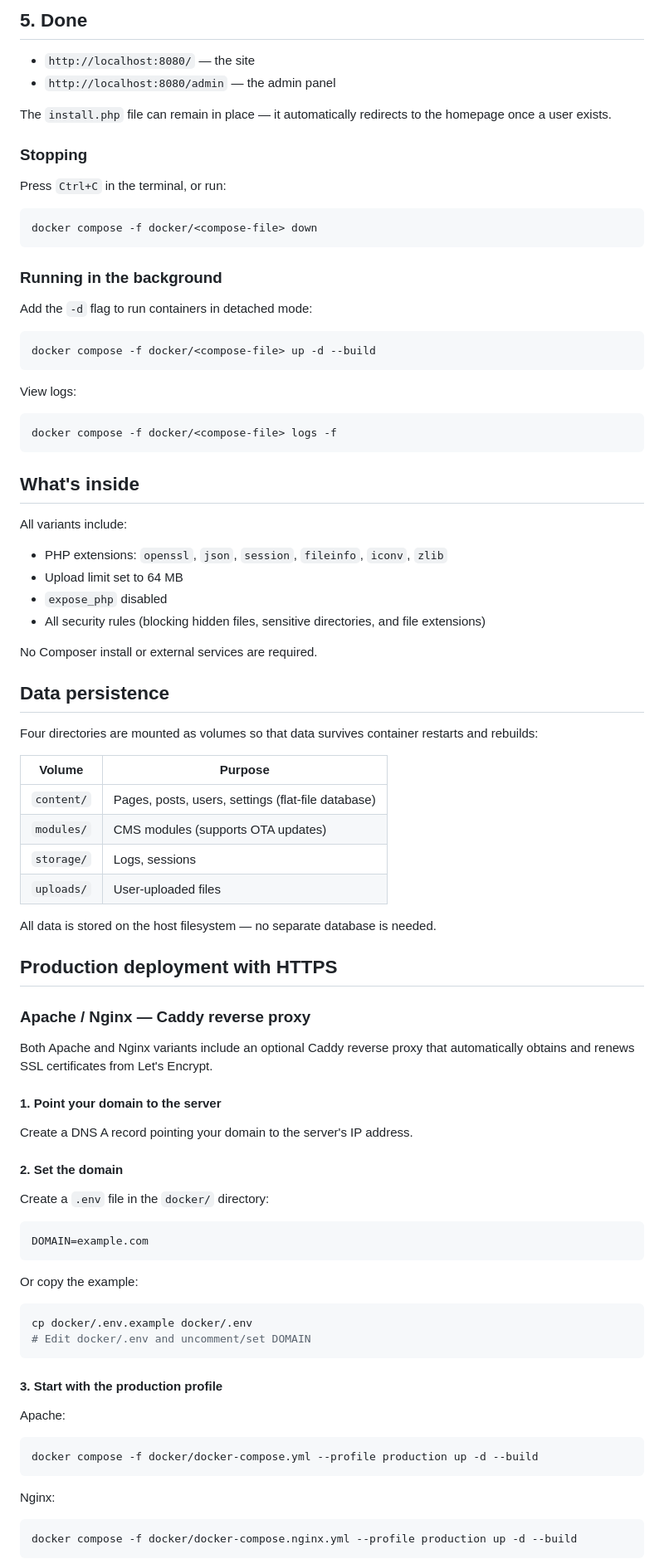
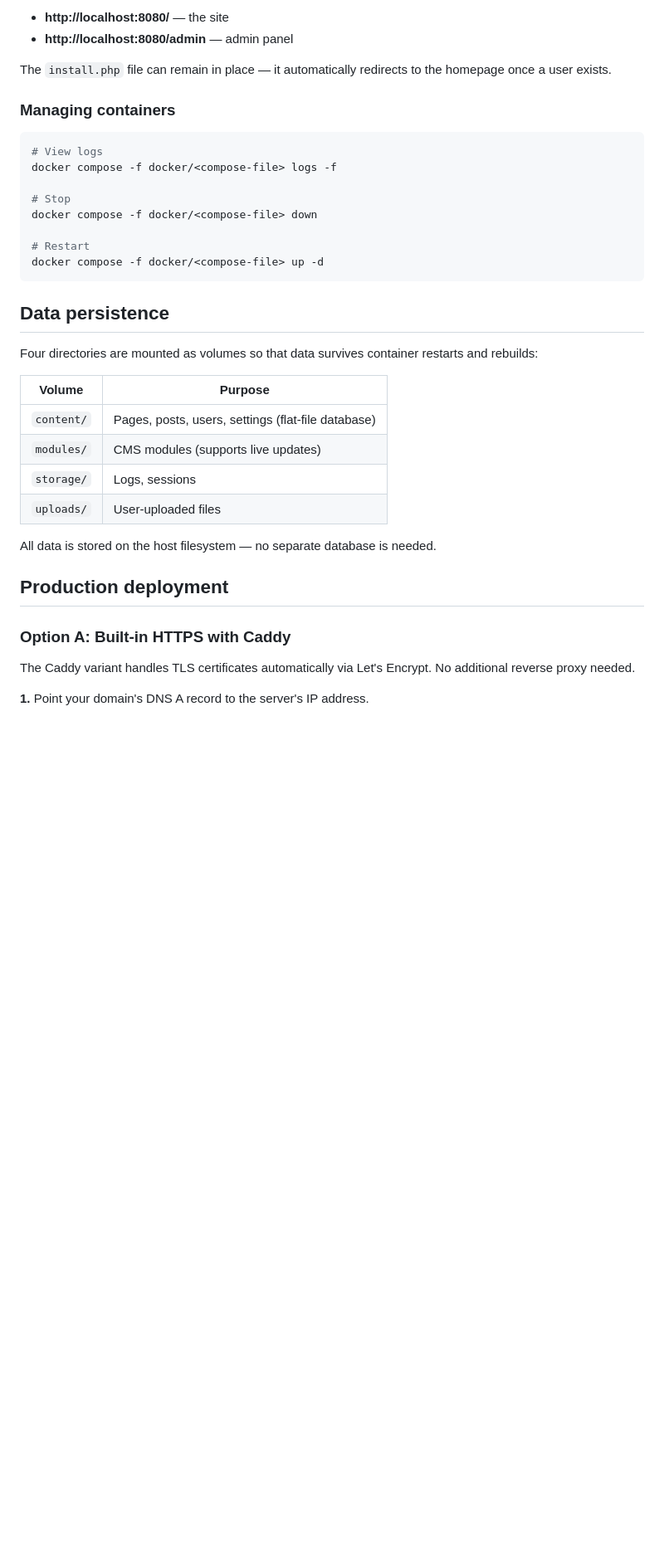
Before and after one commit to belomaxorka/mantra, a Markdown page: docs/install/DOCKER.md, the part around one of its changes. Shown at 83% size. Drawn GitHub-style; blank space fills up the shorter version.

````diff
--- a/docs/install/DOCKER.md
+++ b/docs/install/DOCKER.md
@@ -86,43 +81,21 @@ After submitting, the installer creates all necessary directories, writes the co
 
-## 5. Done
-
-- `http://localhost:8080/` — the site
-- `http://localhost:8080/admin` — the admin panel
+- **http://localhost:8080/** — the site
+- **http://localhost:8080/admin** — admin panel
 
 The `install.php` file can remain in place — it automatically redirects to the homepage once a user exists.
 
-### Stopping
-
-Press `Ctrl+C` in the terminal, or run:
+### Managing containers
 
 ```bash
+# View logs
+docker compose -f docker/<compose-file> logs -f
+
+# Stop
 docker compose -f docker/<compose-file> down
+
+# Restart
+docker compose -f docker/<compose-file> up -d
 ```
-
-### Running in the background
-
-Add the `-d` flag to run containers in detached mode:
-
-```bash
-docker compose -f docker/<compose-file> up -d --build
-```
-
-View logs:
-
-```bash
-docker compose -f docker/<compose-file> logs -f
-```
-
-## What's inside
-
-All variants include:
-
-- PHP extensions: `openssl`, `json`, `session`, `fileinfo`, `iconv`, `zlib`
-- Upload limit set to 64 MB
-- `expose_php` disabled
-- All security rules (blocking hidden files, sensitive directories, and file extensions)
-
-No Composer install or external services are required.
 
 ## Data persistence
 
@@ -131,48 +104,17 @@ Four directories are mounted as volumes so that data survives container restarts
 | Volume | Purpose |
 |---|---|
 | `content/` | Pages, posts, users, settings (flat-file database) |
-| `modules/` | CMS modules (supports OTA updates) |
+| `modules/` | CMS modules (supports live updates) |
 | `storage/` | Logs, sessions |
 | `uploads/` | User-uploaded files |
 
 All data is stored on the host filesystem — no separate database is needed.
 
-## Production deployment with HTTPS
+## Production deployment
 
-### Apache / Nginx — Caddy reverse proxy
+### Option A: Built-in HTTPS with Caddy
 
-Both Apache and Nginx variants include an optional Caddy reverse proxy that automatically obtains and renews SSL certificates from Let's Encrypt.
+The Caddy variant handles TLS certificates automatically via Let's Encrypt. No additional reverse proxy needed.
 
-#### 1. Point your domain to the server
+**1.** Point your domain's DNS A record to the server's IP address.
 
-Create a DNS A record pointing your domain to the server's IP address.
-
-#### 2. Set the domain
-
-Create a `.env` file in the `docker/` directory:
-
-```
-DOMAIN=example.com
-```
-
-Or copy the example:
-
-```bash
-cp docker/.env.example docker/.env
-# Edit docker/.env and uncomment/set DOMAIN
-```
-
-#### 3. Start with the production profile
-
-Apache:
-
-```bash
-docker compose -f docker/docker-compose.yml --profile production up -d --build
-```
-
-Nginx:
-
-```bash
-docker compose -f docker/docker-compose.nginx.yml --profile production up -d --build
-```
-
````
Also changed, not shown: other parts of docs/install/DOCKER.md (+167 -77 lines).
